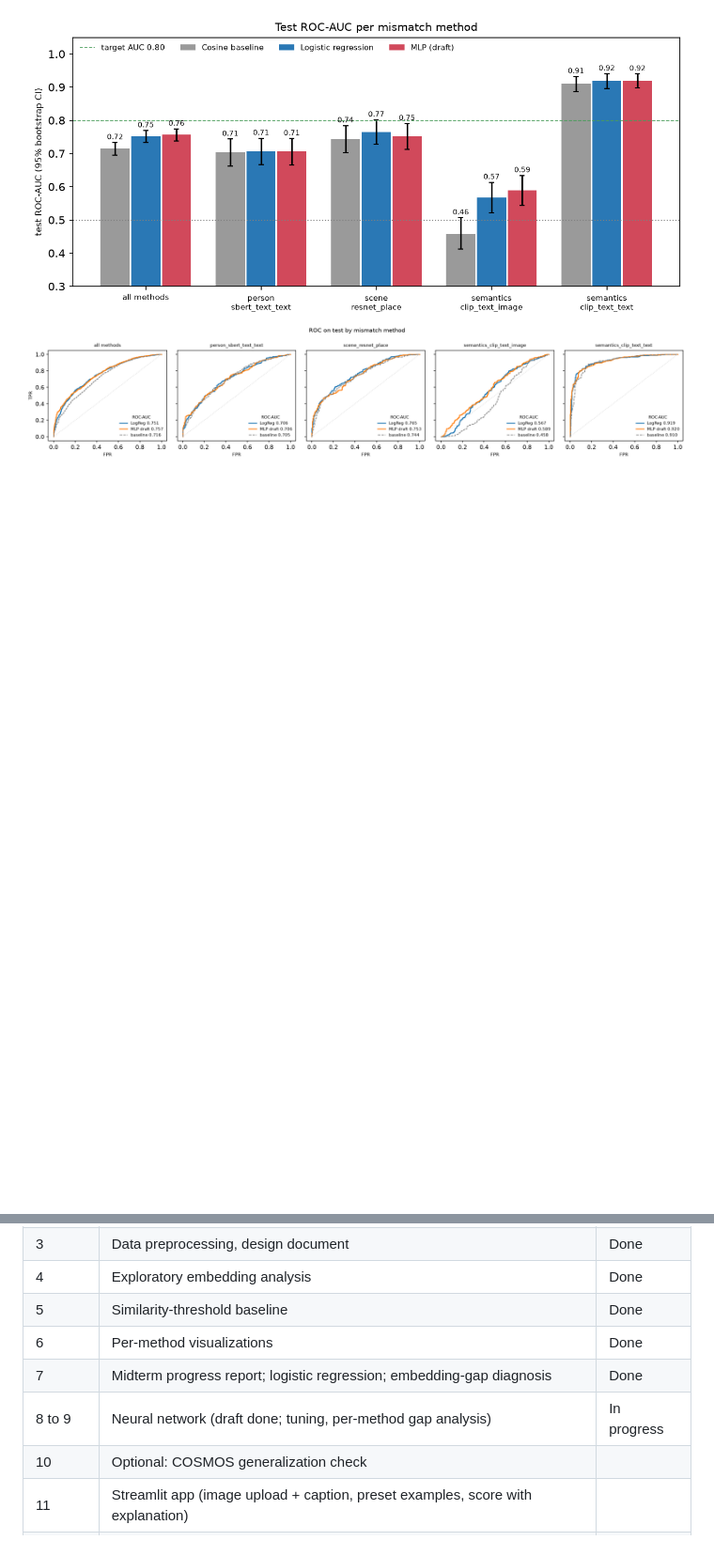
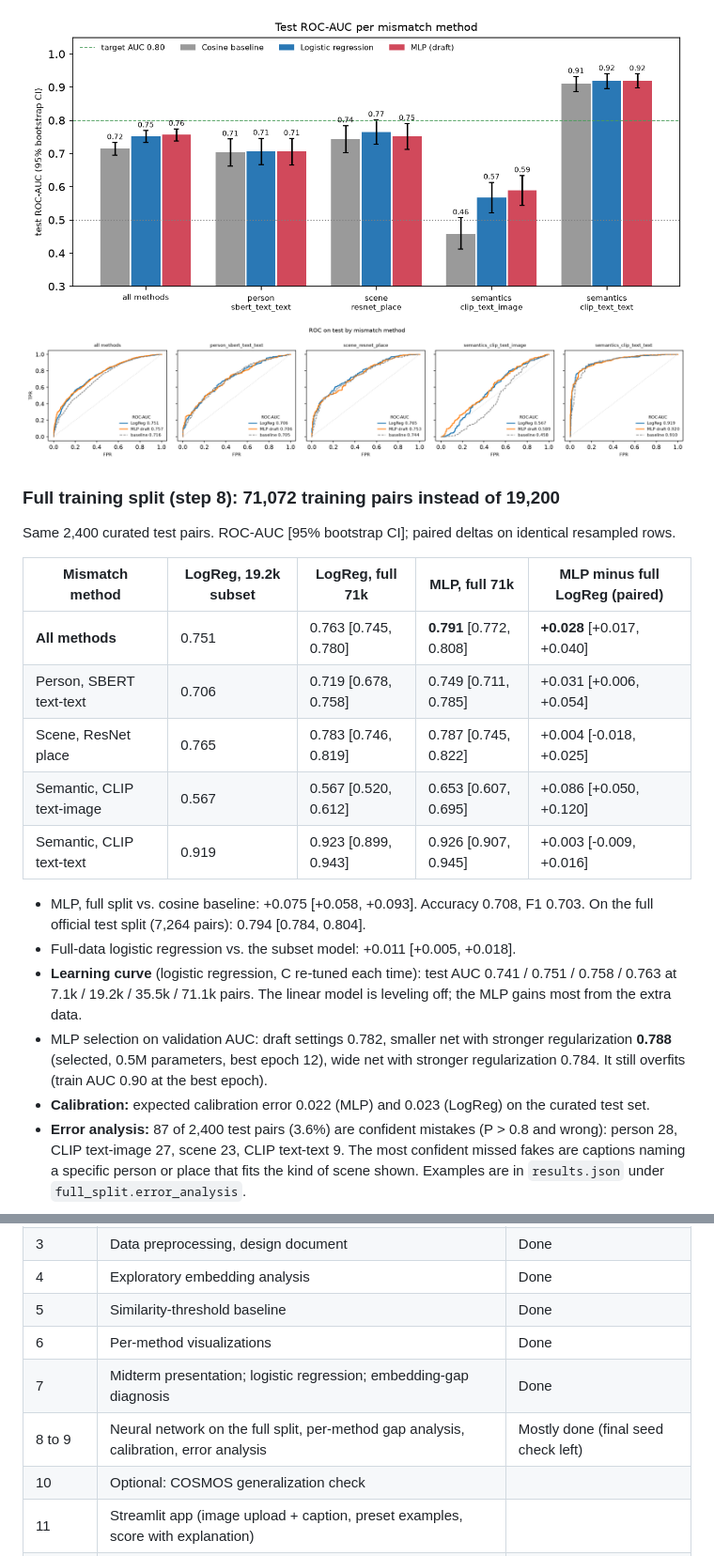
Before and after one commit to mohamedm-data/OOC-Misinformation-Detection, a Markdown page: README.md, 2 parts joined by grey strips. Shown at 94% size. GitHub-like rendering; blank space fills up the shorter version.

```diff
--- a/README.md
+++ b/README.md
@@ -56,3 +57,21 @@ The CIs for accuracy and F1 are in `outputs/metrics/results.json`.
 ![Test ROC-AUC per method](outputs/figures/fig_auc_models_by_method.png)
 ![ROC curves per method](outputs/figures/fig_roc_models_by_method.png)
 
+### Full training split (step 8): 71,072 training pairs instead of 19,200
+Same 2,400 curated test pairs. ROC-AUC [95% bootstrap CI]; paired deltas on identical resampled rows.
+
+| Mismatch method | LogReg, 19.2k subset | LogReg, full 71k | **MLP, full 71k** | MLP minus full LogReg (paired) |
+|---|---|---|---|---|
+| **All methods** | 0.751 | 0.763 [0.745, 0.780] | **0.791** [0.772, 0.808] | **+0.028** [+0.017, +0.040] |
+| Person, SBERT text-text | 0.706 | 0.719 [0.678, 0.758] | 0.749 [0.711, 0.785] | +0.031 [+0.006, +0.054] |
+| Scene, ResNet place | 0.765 | 0.783 [0.746, 0.819] | 0.787 [0.745, 0.822] | +0.004 [-0.018, +0.025] |
+| Semantic, CLIP text-image | 0.567 | 0.567 [0.520, 0.612] | 0.653 [0.607, 0.695] | +0.086 [+0.050, +0.120] |
+| Semantic, CLIP text-text | 0.919 | 0.923 [0.899, 0.943] | 0.926 [0.907, 0.945] | +0.003 [-0.009, +0.016] |
+
+- MLP, full split vs. cosine baseline: +0.075 [+0.058, +0.093]. Accuracy 0.708, F1 0.703. On the full official test split (7,264 pairs): 0.794 [0.784, 0.804].
+- Full-data logistic regression vs. the subset model: +0.011 [+0.005, +0.018].
+- **Learning curve** (logistic regression, C re-tuned each time): test AUC 0.741 / 0.751 / 0.758 / 0.763 at 7.1k / 19.2k / 35.5k / 71.1k pairs. The linear model is leveling off; the MLP gains most from the extra data.
+- MLP selection on validation AUC: draft settings 0.782, smaller net with stronger regularization **0.788** (selected, 0.5M parameters, best epoch 12), wide net with stronger regularization 0.784. It still overfits (train AUC 0.90 at the best epoch).
+- **Calibration:** expected calibration error 0.022 (MLP) and 0.023 (LogReg) on the curated test set.
+- **Error analysis:** 87 of 2,400 test pairs (3.6%) are confident mistakes (P > 0.8 and wrong): person 28, CLIP text-image 27, scene 23, CLIP text-text 9. The most confident missed fakes are captions naming a specific person or place that fits the kind of scene shown. Examples are in `results.json` under `full_split.error_analysis`.
+
@@ -133,8 +158,8 @@ All numbers are written to `outputs/metrics/results.json`. Run times and version
 | 4 | Exploratory embedding analysis | Done |
 | 5 | Similarity-threshold baseline | Done |
 | 6 | Per-method visualizations | Done |
-| 7 | Midterm progress report; logistic regression; embedding-gap diagnosis | Done |
-| 8 to 9 | Neural network (draft done; tuning, per-method gap analysis) | In progress |
+| 7 | Midterm presentation; logistic regression; embedding-gap diagnosis | Done |
+| 8 to 9 | Neural network on the full split, per-method gap analysis, calibration, error analysis | Mostly done (final seed check left) |
 | 10 | Optional: COSMOS generalization check | |
 | 11 | Streamlit app (image upload + caption, preset examples, score with explanation) | |
 | 12 to 14 | Report, slides, poster, final presentation | |
```
Also changed, not shown: other parts of README.md (+11 -4 lines), docs/BLOCKERS.md (+1 -0 lines), docs/RUNLOG.md (+2 -0 lines), outputs/figures/fig_auc_full_vs_subset.png (added), outputs/figures/fig_calibration.png (added), outputs/figures/fig_learning_curve.png (added), 5 other files.
